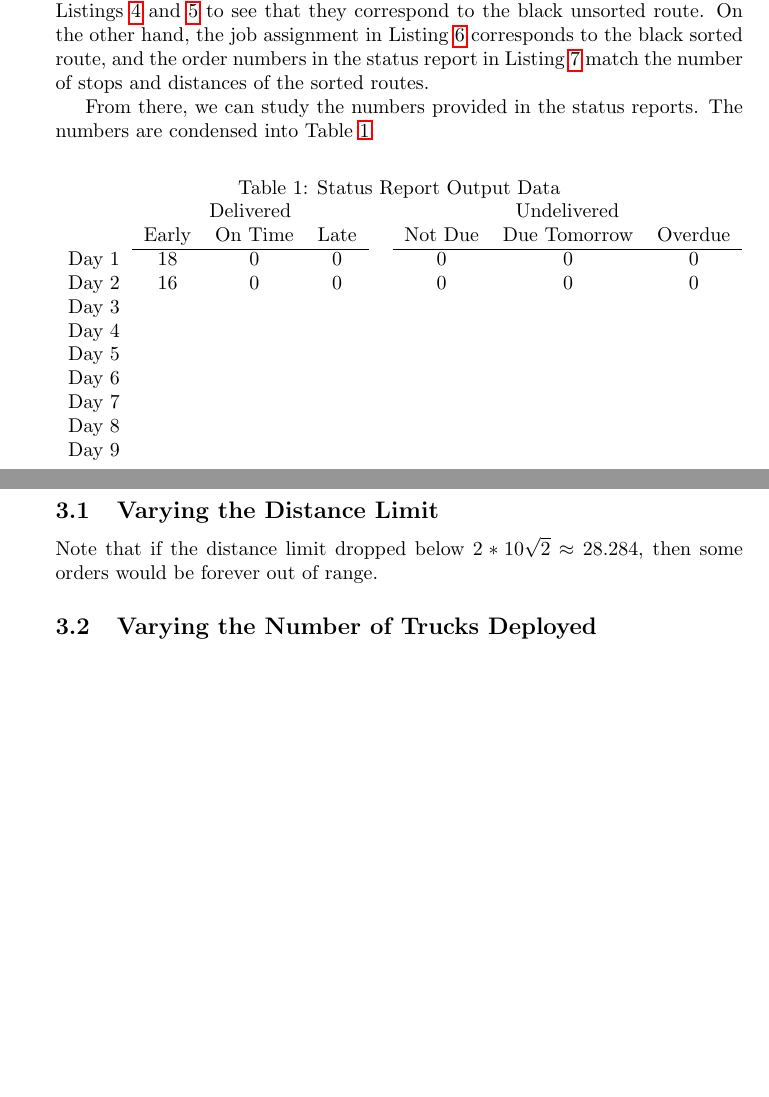
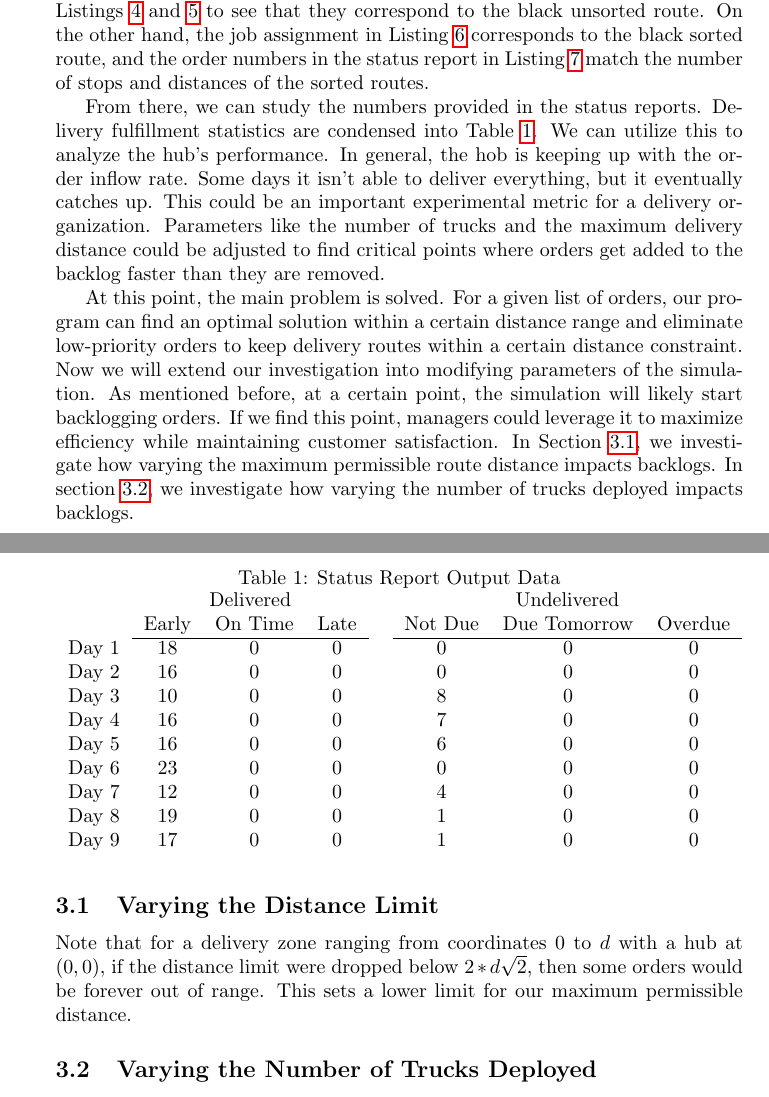
Before and after one commit to Kelach/Amazon_Delivery_Truck_Simulation, a LaTeX paper (Report/Report.tex): two parts of pages 10 and 11 of 13, joined at a grey line, cut so that both start at the same text, the shorter picture padded with empty space. Compiled offline with pdfLaTeX.

Commit message:
Added content to results section

```diff
--- a/Report/Report.tex
+++ b/Report/Report.tex
@@ -579,7 +579,7 @@ For all possible segments for both routes
 
     Reports and data files can also be examined for their accuracy; refer to Listings \ref{lst:Sample_Data_File} and \ref{lst:Sample_TikZ_File} to see that they correspond to the black unsorted route. On the other hand, the job assignment in Listing \ref{lst:Sample_Job_Assignment} corresponds to the black sorted route, and the order numbers in the status report in Listing \ref{lst:Sample_Satus_Report} match the number of stops and distances of the sorted routes.
 
-    From there, we can study the numbers provided in the status reports. The numbers are condensed into Table \ref{table:deliverystats}.
+    From there, we can study the numbers provided in the status reports. Delivery fulfillment statistics are condensed into Table \ref{table:deliverystats}. We can utilize this to analyze the hub's performance. In general, the hob is keeping up with the order inflow rate. Some days it isn't able to deliver everything, but it eventually catches up. This could be an important experimental metric for a delivery organization. Parameters like the number of trucks and the maximum delivery distance could be adjusted to find critical points where orders get added to the backlog faster than they are removed.
 
     \begin{table}[h]
         \centering
@@ -591,18 +591,20 @@ For all possible segments for both routes
             \cline{2-4} \cline{6-8}
             Day 1 & 18 & 0 & 0 && 0 & 0 & 0 \\
             Day 2 & 16 & 0 & 0 && 0 & 0 & 0 \\
-            Day 3 &  &  &  &&  &  &  \\
-            Day 4 &  &  &  &&  &  &  \\
-            Day 5 &  &  &  &&  &  &  \\
-            Day 6 &  &  &  &&  &  &  \\
-            Day 7 &  &  &  &&  &  &  \\
-            Day 8 &  &  &  &&  &  &  \\
-            Day 9 &  &  &  &&  &  &  \\
+            Day 3 & 10 & 0 & 0 && 8 & 0 & 0 \\
+            Day 4 & 16 & 0 & 0 && 7 & 0 & 0 \\
+            Day 5 & 16 & 0 & 0 && 6 & 0 & 0 \\
+            Day 6 & 23 & 0 & 0 && 0 & 0 & 0 \\
+            Day 7 & 12 & 0 & 0 && 4 & 0 & 0 \\
+            Day 8 & 19 & 0 & 0 && 1 & 0 & 0 \\
+            Day 9 & 17 & 0 & 0 && 1 & 0 & 0 \\
         \end{tabular}
     \end{table}
 
+    At this point, the main problem is solved. For a given list of orders, our program can find an optimal solution within a certain distance range and eliminate low-priority orders to keep delivery routes within a certain distance constraint. Now we will extend our investigation into modifying parameters of the simulation. As mentioned before, at a certain point, the simulation will likely start backlogging orders. If we find this point, managers could leverage it to maximize efficiency while maintaining customer satisfaction. In Section \ref{subsection:Varying_the_Distance_Limit}, we investigate how varying the maximum permissible route distance impacts backlogs. In section \ref{subsection:Varying_the_Number_of_Trucks_Deployed}, we investigate how varying the number of trucks deployed impacts backlogs.
+
     \subsection{Varying the Distance Limit}
-    \label{}
-    Note that if the distance limit dropped below $2 * 10 \sqrt{2} \approx 28.284$, then some orders would be forever out of range.
+    \label{subsection:Varying_the_Distance_Limit}
+    Note that for a delivery zone ranging from coordinates 0 to $d$ with a hub at $(0, 0)$, if the distance limit were dropped below $2 * d \sqrt{2}$, then some orders would be forever out of range. This sets a lower limit for our maximum permissible distance.
 
     \subsection{Varying the Number of Trucks Deployed}
```
Also changed, not shown: Report/Report.pdf, Report/Report.tex (2 more changed lines).
